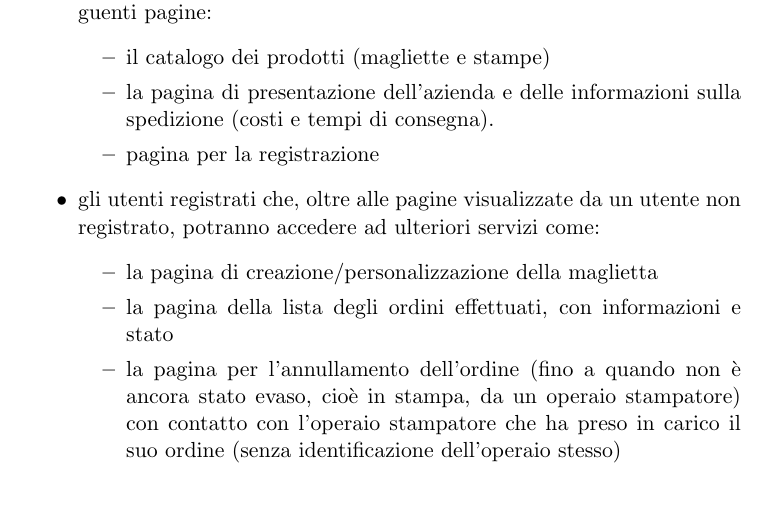
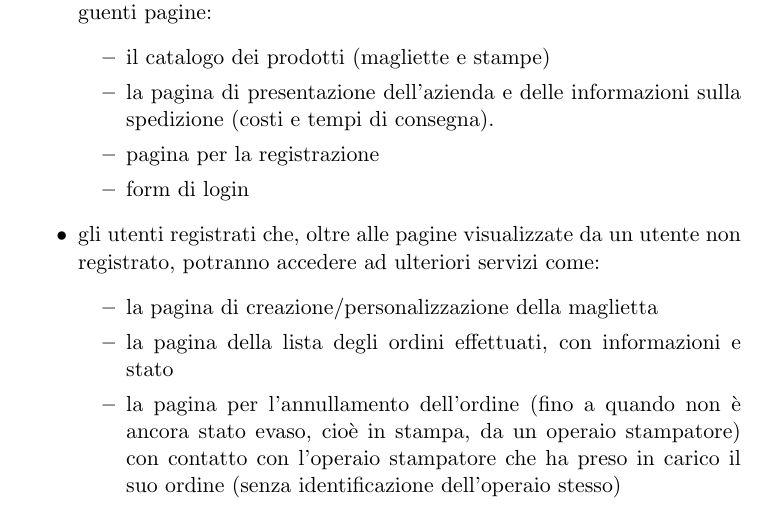
Before and after one commit to marcoiora/elaboratosisr, a LaTeX document (Elaborato.tex): part of page 5 of 15, cut so that both start at the same text. Compiled offline with pdfLaTeX; the source files are stored in an older character set and shown here as Unicode.

Commit message:
Aggiunto caso d'uso form di login per l'utente non registrato.
Signed-off-by: Andrea Piccinelli <frasten@gmail.com>

```diff
--- a/Elaborato.tex
+++ b/Elaborato.tex
@@ -63,6 +63,7 @@ In particolare vanno distinti:
 		\item la pagina di presentazione dell'azienda e delle informazioni sulla spedizione (costi e
 		tempi di consegna).
 		\item pagina per la registrazione
+		\item form di login
 	\end{itemize}
 	\item gli utenti registrati che, oltre alle pagine visualizzate da un utente non registrato,
 	potranno accedere ad ulteriori servizi come:
```
